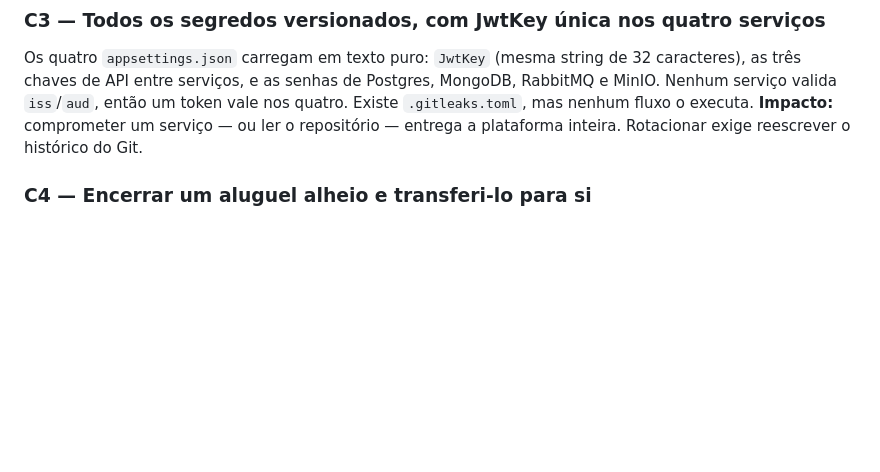
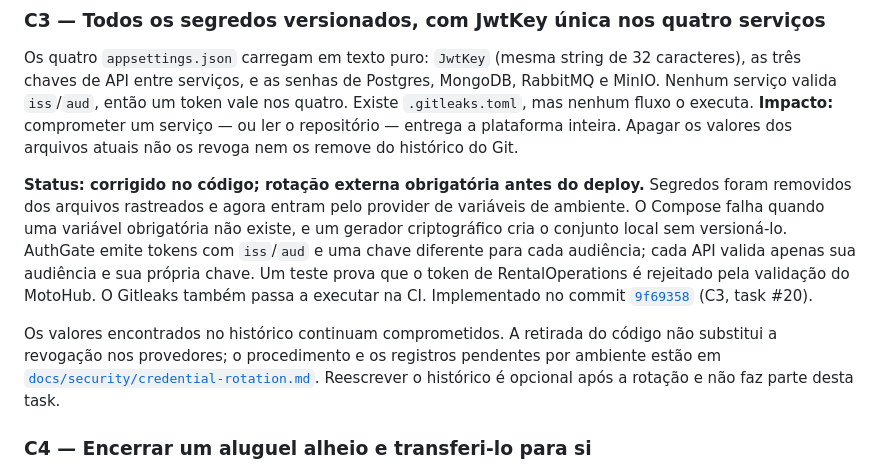
Before and after one commit to iVega123/ProjectY, a Markdown page: docs/AUDITORIA-ARQUITETURA-SEGURANCA.md, the part around the change. Rendered like a GitHub page; blank space fills up the shorter version.

Commit message:
docs(audit): record C3 remediation (#20)

```diff
--- a/docs/AUDITORIA-ARQUITETURA-SEGURANCA.md
+++ b/docs/AUDITORIA-ARQUITETURA-SEGURANCA.md
@@ -61,7 +61,21 @@ as três chaves de API entre serviços, e as senhas de Postgres, MongoDB, Rabbit
 Nenhum serviço valida `iss`/`aud`, então um token vale nos quatro. Existe `.gitleaks.toml`,
 mas nenhum fluxo o executa.
 **Impacto:** comprometer um serviço — ou ler o repositório — entrega a plataforma inteira.
-Rotacionar exige reescrever o histórico do Git.
+Apagar os valores dos arquivos atuais não os revoga nem os remove do histórico do Git.
+
+**Status: corrigido no código; rotação externa obrigatória antes do deploy.** Segredos foram
+removidos dos arquivos rastreados e agora entram pelo provider de variáveis de ambiente. O Compose
+falha quando uma variável obrigatória não existe, e um gerador criptográfico cria o conjunto local
+sem versioná-lo. AuthGate emite tokens com `iss`/`aud` e uma chave diferente para cada audiência;
+cada API valida apenas sua audiência e sua própria chave. Um teste prova que o token de
+RentalOperations é rejeitado pela validação do MotoHub. O Gitleaks também passa a executar na CI.
+Implementado no commit
+[`9f69358`](https://github.com/iVega123/ProjectY/commit/9f69358) (C3, task #20).
+
+Os valores encontrados no histórico continuam comprometidos. A retirada do código não substitui a
+revogação nos provedores; o procedimento e os registros pendentes por ambiente estão em
+[`docs/security/credential-rotation.md`](security/credential-rotation.md). Reescrever o histórico é
+opcional após a rotação e não faz parte desta task.
 
 ### C4 — Encerrar um aluguel alheio e transferi-lo para si
 `CalculateFinalCostAsync` busca por `rentalId` e nunca compara `rental.UserId` com o usuário
```
